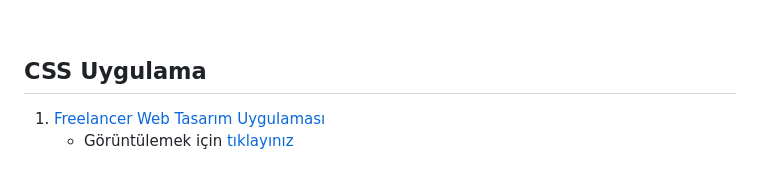
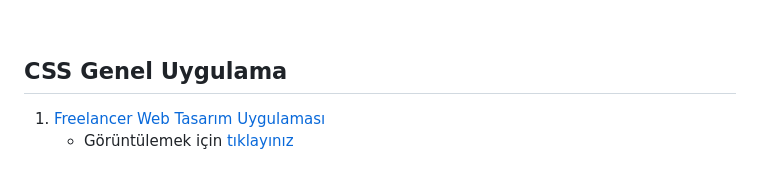
Before and after one commit to Abdullah-Bahar/Web-Gelistirme, a Markdown page: README.md, the part around the change. Rendered like a GitHub page.

Commit message:
Readme dosyası güncellendi

```diff
--- a/README.md
+++ b/README.md
@@ -160,7 +160,7 @@ Amacım bu projeyi zamanla **daha faydalı, açık ve öğretici** bir kaynak ha
 <br>
 
 <!-- CSS Uygulama -->
-## CSS Uygulama
+## CSS Genel Uygulama
 
 1. [Freelancer Web Tasarım Uygulaması](css/03-Freelancer-Web-Tasarim-Uygulamasi/)
 	- Görüntülemek için [tıklayınız](https://abdullah-bahar.github.io/Web-Gelistirme/css/03-Freelancer-Web-Tasarim-Uygulamasi/)
```
